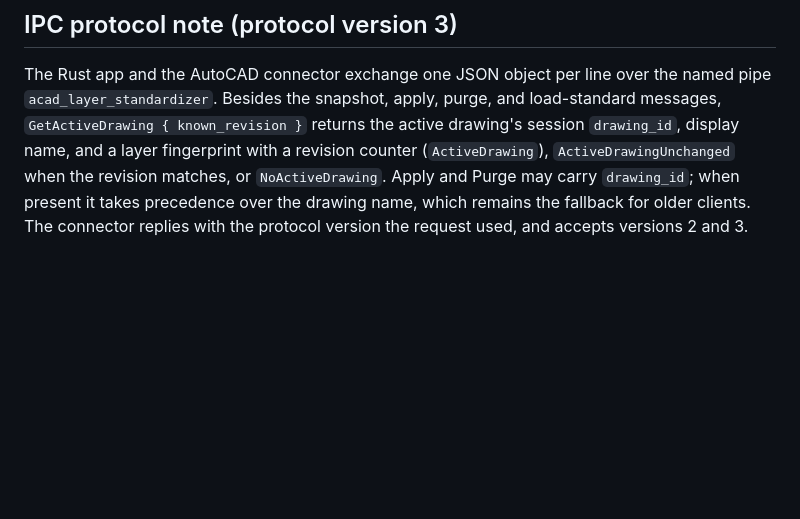
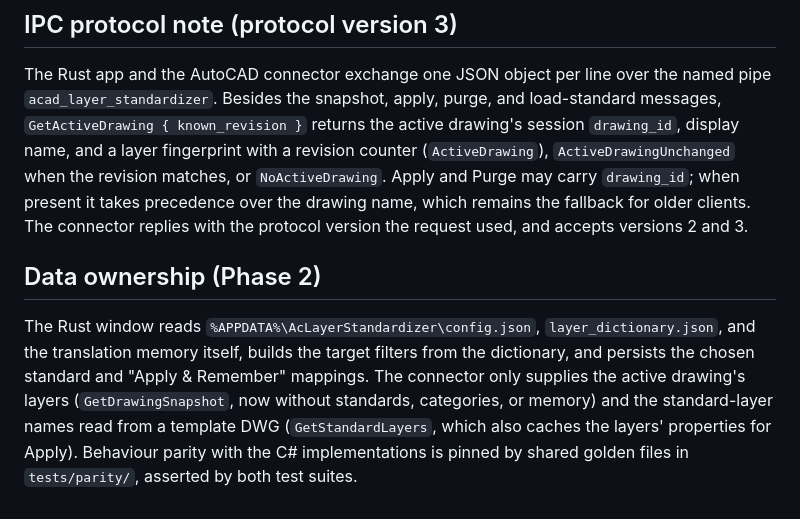
Before and after one commit to yiannias/ACAD-Layer-Standardizer, a Markdown page: docs/rust-rearchitecture-plan.md, the part around the change. Rendered like a GitHub page; blank space fills up the shorter version.

Commit message:
docs: record Phase 2 status and data ownership
Co-Authored-By: Claude Sonnet 5.5 <noreply@anthropic.com>

```diff
--- a/docs/rust-rearchitecture-plan.md
+++ b/docs/rust-rearchitecture-plan.md
@@ -172,3 +172,7 @@ First run the owned-window feasibility spike in a specifically approved GUI batc
 ## IPC protocol note (protocol version 3)
 
 The Rust app and the AutoCAD connector exchange one JSON object per line over the named pipe `acad_layer_standardizer`. Besides the snapshot, apply, purge, and load-standard messages, `GetActiveDrawing { known_revision }` returns the active drawing's session `drawing_id`, display name, and a layer fingerprint with a revision counter (`ActiveDrawing`), `ActiveDrawingUnchanged` when the revision matches, or `NoActiveDrawing`. Apply and Purge may carry `drawing_id`; when present it takes precedence over the drawing name, which remains the fallback for older clients. The connector replies with the protocol version the request used, and accepts versions 2 and 3.
+
+## Data ownership (Phase 2)
+
+The Rust window reads `%APPDATA%\AcLayerStandardizer\config.json`, `layer_dictionary.json`, and the translation memory itself, builds the target filters from the dictionary, and persists the chosen standard and "Apply & Remember" mappings. The connector only supplies the active drawing's layers (`GetDrawingSnapshot`, now without standards, categories, or memory) and the standard-layer names read from a template DWG (`GetStandardLayers`, which also caches the layers' properties for Apply). Behaviour parity with the C# implementations is pinned by shared golden files in `tests/parity/`, asserted by both test suites.
```
Also changed, not shown: docs/plan-1.3.md (+2 -0 lines).
